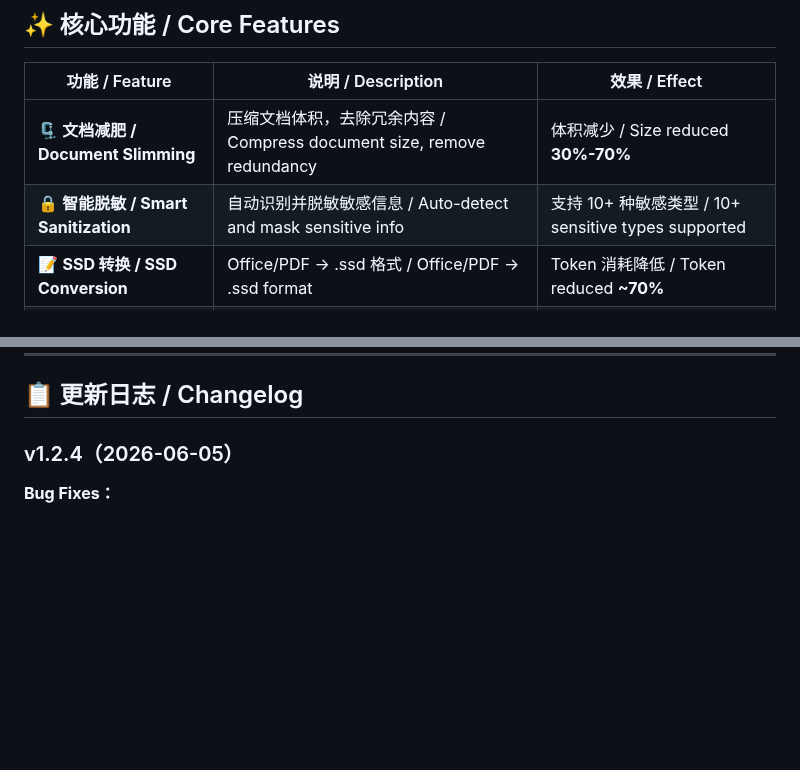
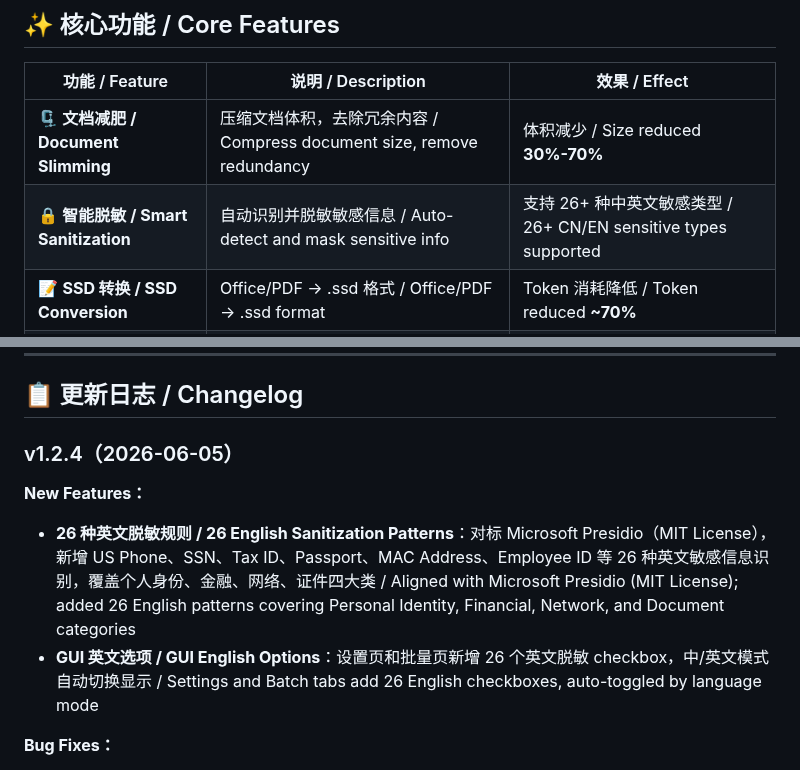
Before and after one commit to JinwaTech/safeshrink, a Markdown page: README.md, 2 parts joined by grey strips. Rendered like a GitHub page; blank space fills up the shorter version.

Commit message:
docs: add v1.2.4 English sanitization patterns to README

```diff
--- a/README.md
+++ b/README.md
@@ -32,7 +32,7 @@
 | 功能 / Feature | 说明 / Description | 效果 / Effect |
 |------|------|------|
 | 🗜️ **文档减肥 / Document Slimming** | 压缩文档体积，去除冗余内容 / Compress document size, remove redundancy | 体积减少 / Size reduced **30%-70%** |
-| 🔒 **智能脱敏 / Smart Sanitization** | 自动识别并脱敏敏感信息 / Auto-detect and mask sensitive info | 支持 10+ 种敏感类型 / 10+ sensitive types supported |
+| 🔒 **智能脱敏 / Smart Sanitization** | 自动识别并脱敏敏感信息 / Auto-detect and mask sensitive info | 支持 26+ 种中英文敏感类型 / 26+ CN/EN sensitive types supported |
 | 📝 **SSD 转换 / SSD Conversion** | Office/PDF → .ssd 格式 / Office/PDF → .ssd format | Token 消耗降低 / Token reduced **~70%** |
 | 📦 **批量处理 / Batch Processing** | 文件夹一键批量处理 / One-click folder batch processing | 多线程并行，智能跳过 / Multi-threaded, smart skip |
 | 🖼️ **OCR 识别 / OCR Recognition** | 扫描件 PDF / 图片自动 OCR / Auto OCR for scanned PDFs/images | 输出可搜索文本 / Searchable text output |
@@ -198,6 +198,10 @@ python start_gui.py
 ## 📋 更新日志 / Changelog
 
 ### v1.2.4（2026-06-05）
+
+**New Features：**
+- **26 种英文脱敏规则 / 26 English Sanitization Patterns**：对标 Microsoft Presidio（MIT License），新增 US Phone、SSN、Tax ID、Passport、MAC Address、Employee ID 等 26 种英文敏感信息识别，覆盖个人身份、金融、网络、证件四大类 / Aligned with Microsoft Presidio (MIT License); added 26 English patterns covering Personal Identity, Financial, Network, and Document categories
+- **GUI 英文选项 / GUI English Options**：设置页和批量页新增 26 个英文脱敏 checkbox，中/英文模式自动切换显示 / Settings and Batch tabs add 26 English checkboxes, auto-toggled by language mode
 
 **Bug Fixes：**
 - **设置页标签不翻译 / Settings Labels Not Translating**：从英文切回中文时，13 个标签仍显示英文。根因：_label_map 反向映射键不匹配，改为 _orig_zh + get_translation 动态映射 / Labels stayed English when switching back to Chinese; fixed with dynamic bidirectional mapping
```
